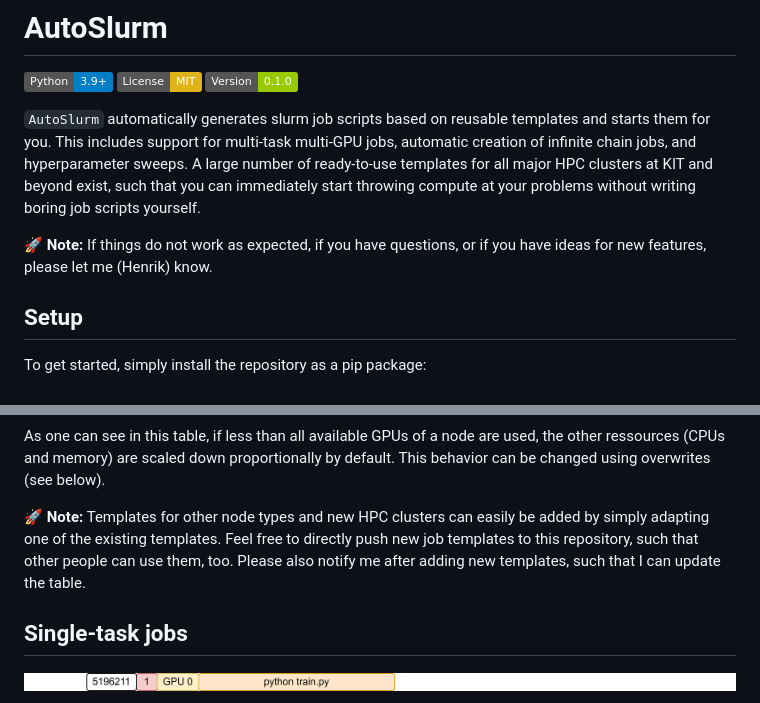
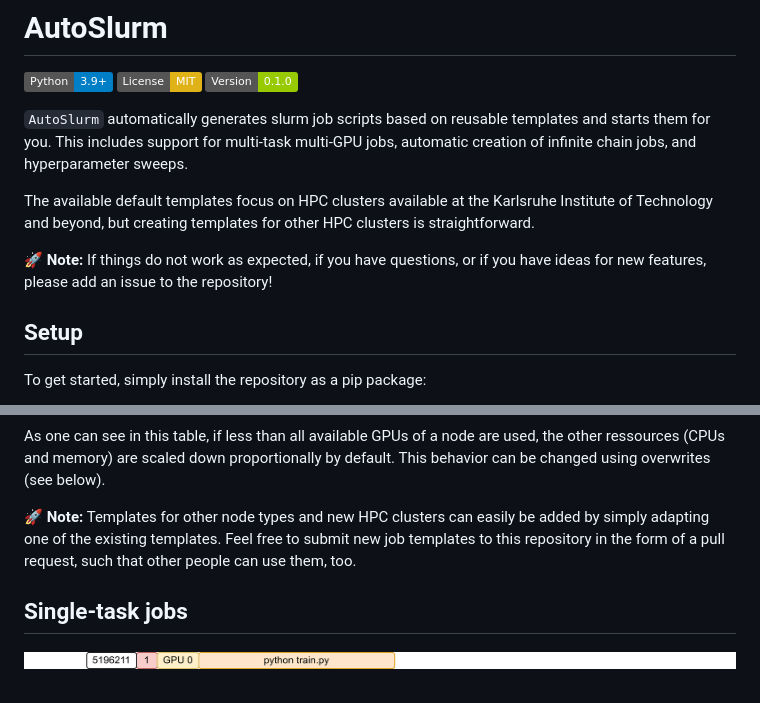
Before and after one commit to aimat-lab/AutoSlurm, a Markdown page: README.md, 2 parts joined by grey strips. GitHub-like rendering; badges without logos.

Commit message:
Adapt readme to make the repository public.

```diff
--- a/README.md
+++ b/README.md
@@ -7,12 +7,14 @@
 `AutoSlurm` automatically generates slurm job scripts based on reusable
 templates and starts them for you. This includes support for multi-task
 multi-GPU jobs, automatic creation of infinite chain jobs, and hyperparameter
-sweeps. A large number of ready-to-use templates for all major HPC clusters at
-KIT and beyond exist, such that you can immediately start throwing compute at
-your problems without writing boring job scripts yourself.
+sweeps.
+
+The available default templates focus on HPC clusters available at the
+Karlsruhe Institute of Technology and beyond, but creating templates
+for other HPC clusters is straightforward.
 
 🚀 **Note:** If things do not work as expected, if you have questions, or if you
-have ideas for new features, please let me (Henrik) know.
+have ideas for new features, please add an issue to the repository!
 
 ## Setup
 
@@ -38,10 +40,9 @@ used, the other ressources (CPUs and memory) are scaled down proportionally by
 default. This behavior can be changed using overwrites (see below).
 
 🚀 **Note:** Templates for other node types and new HPC clusters can easily be
-added by simply adapting one of the existing templates. Feel free to directly
-push new job templates to this repository, such that other people can use them,
-too. Please also notify me after adding new templates, such that I can update
-the table.
+added by simply adapting one of the existing templates. Feel free to submit
+new job templates to this repository in the form of a pull request,
+such that other people can use them, too.
 
 ## Single-task jobs
 
```
